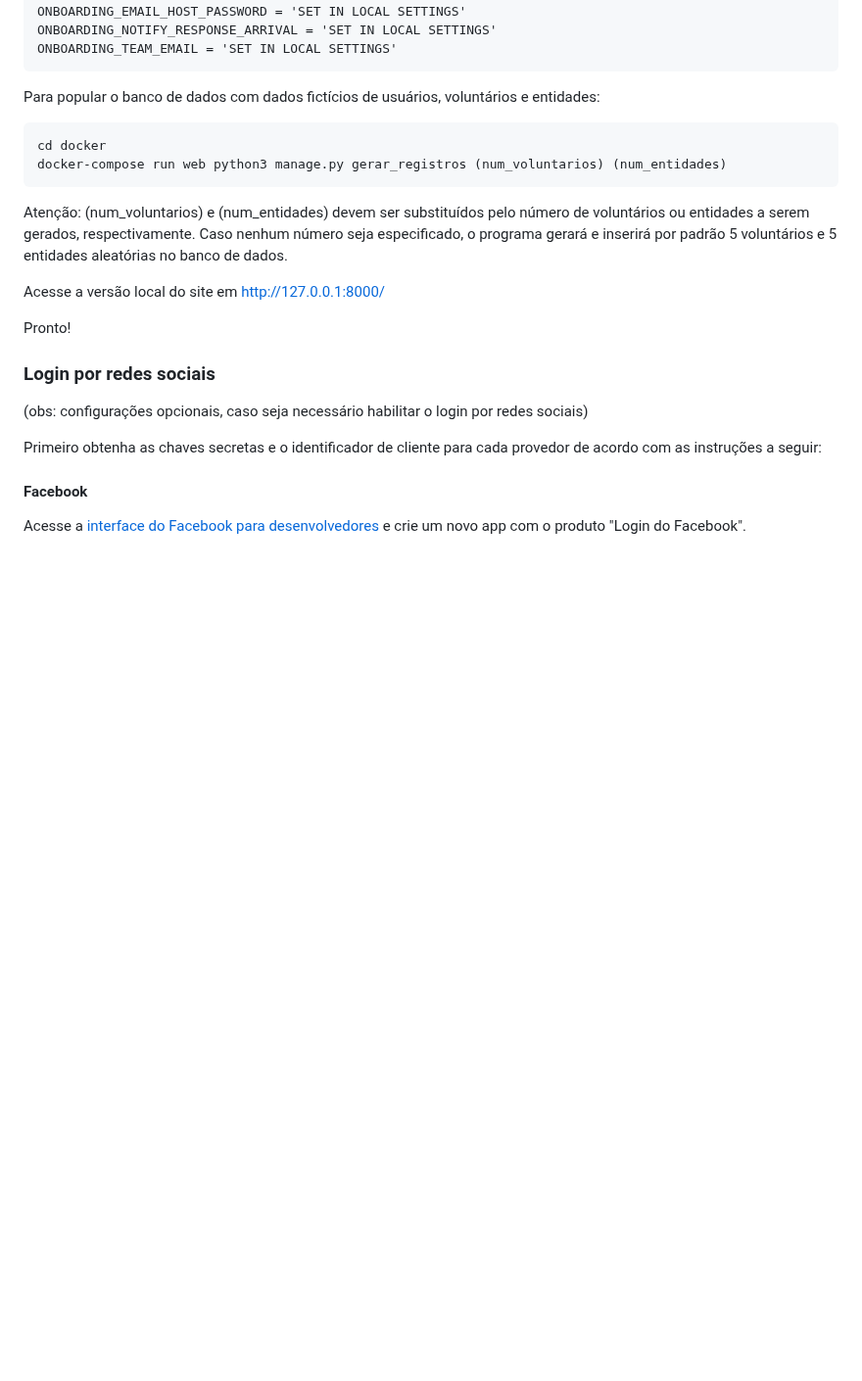
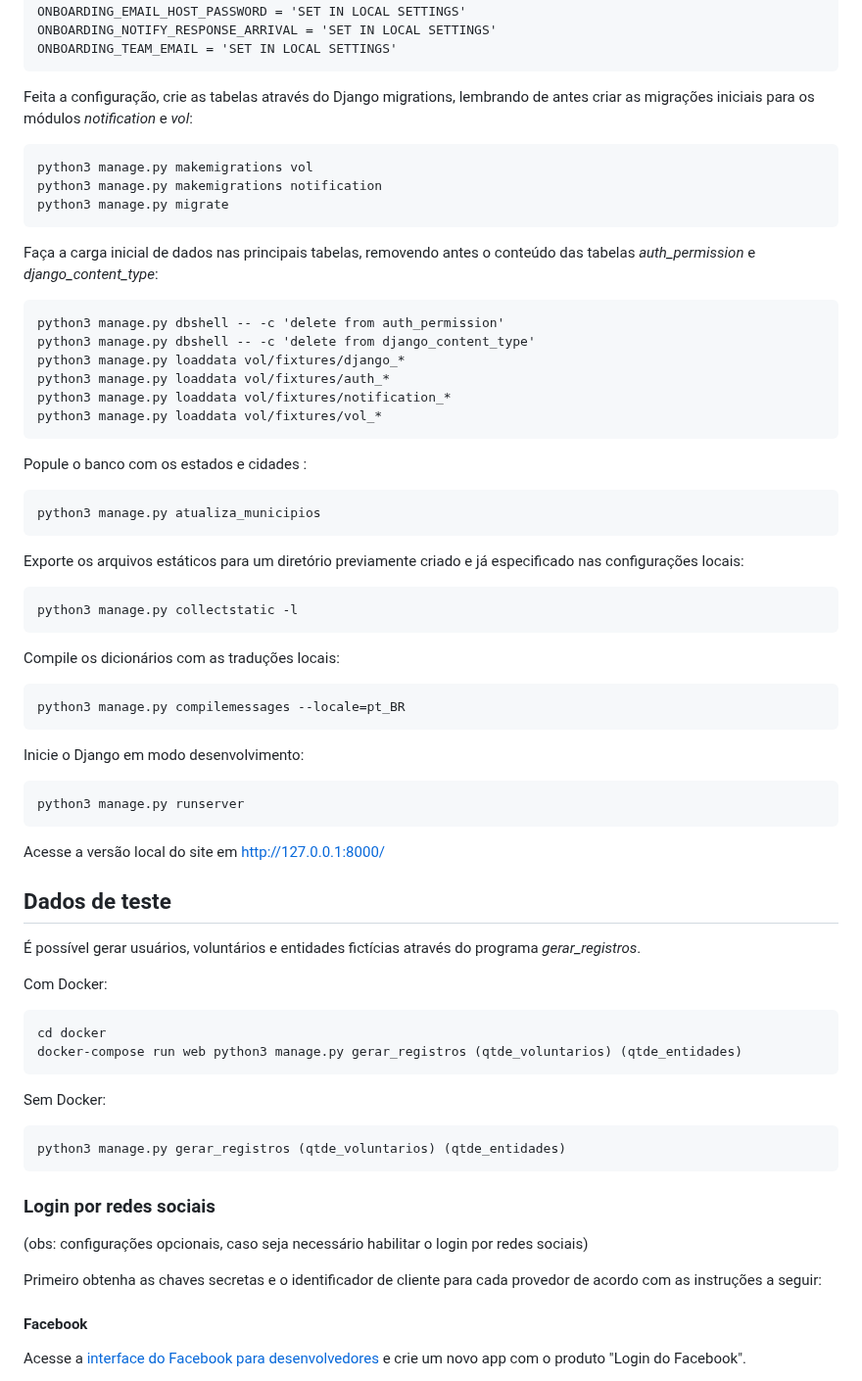
Before and after one commit to regiov/voluntarios, a Markdown page: README.md, the part around one of its changes. Shown at 98% size. GitHub-like rendering; blank space fills up the shorter version.

````diff
--- a/README.md
+++ b/README.md
@@ -48,18 +134,66 @@ ONBOARDING_NOTIFY_RESPONSE_ARRIVAL = 'SET IN LOCAL SETTINGS'
 ONBOARDING_TEAM_EMAIL = 'SET IN LOCAL SETTINGS'
 ```
 
-Para popular o banco de dados com dados fictícios de usuários, voluntários e entidades:
+Feita a configuração, crie as tabelas através do Django migrations, lembrando de antes criar as migrações iniciais para os módulos *notification* e *vol*:
+
+```
+python3 manage.py makemigrations vol
+python3 manage.py makemigrations notification
+python3 manage.py migrate
+```
+
+Faça a carga inicial de dados nas principais tabelas, removendo antes o conteúdo das tabelas *auth_permission* e *django_content_type*:
+
+```
+python3 manage.py dbshell -- -c 'delete from auth_permission'
+python3 manage.py dbshell -- -c 'delete from django_content_type'
+python3 manage.py loaddata vol/fixtures/django_*
+python3 manage.py loaddata vol/fixtures/auth_*
+python3 manage.py loaddata vol/fixtures/notification_*
+python3 manage.py loaddata vol/fixtures/vol_*
+```
+Popule o banco com os estados e cidades :
+
+```
+python3 manage.py atualiza_municipios
+```
+
+Exporte os arquivos estáticos para um diretório previamente criado e já especificado nas configurações locais:
+
+```
+python3 manage.py collectstatic -l
+```
+
+Compile os dicionários com as traduções locais:
+
+```
+python3 manage.py compilemessages --locale=pt_BR
+```
+
+Inicie o Django em modo desenvolvimento:
+
+```
+python3 manage.py runserver
+```
+
+Acesse a versão local do site em http://127.0.0.1:8000/
+
+## Dados de teste
+
+É possível gerar usuários, voluntários e entidades fictícias através do programa *gerar_registros*.
+
+Com Docker:
 
 ```
 cd docker
-docker-compose run web python3 manage.py gerar_registros (num_voluntarios) (num_entidades)
+docker-compose run web python3 manage.py gerar_registros (qtde_voluntarios) (qtde_entidades)
 ```
 
-Atenção: (num_voluntarios) e (num_entidades) devem ser substituídos pelo número de voluntários ou entidades a serem gerados, respectivamente. Caso nenhum número seja especificado, o programa gerará e inserirá por padrão 5 voluntários e 5 entidades aleatórias no banco de dados.
+Sem Docker:
 
-Acesse a versão local do site em http://127.0.0.1:8000/
-
-Pronto!
+```
+python3 manage.py gerar_registros (qtde_voluntarios) (qtde_entidades)
+```
 
 ### Login por redes sociais
 
````
Also changed, not shown: other parts of README.md (+93 -7 lines).
